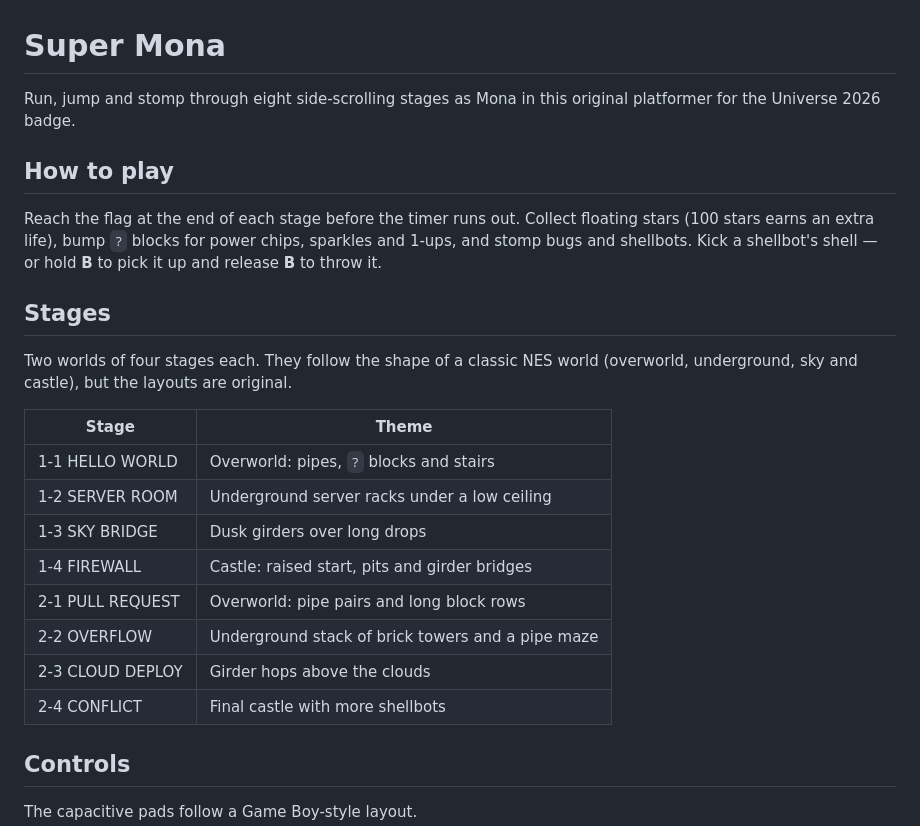
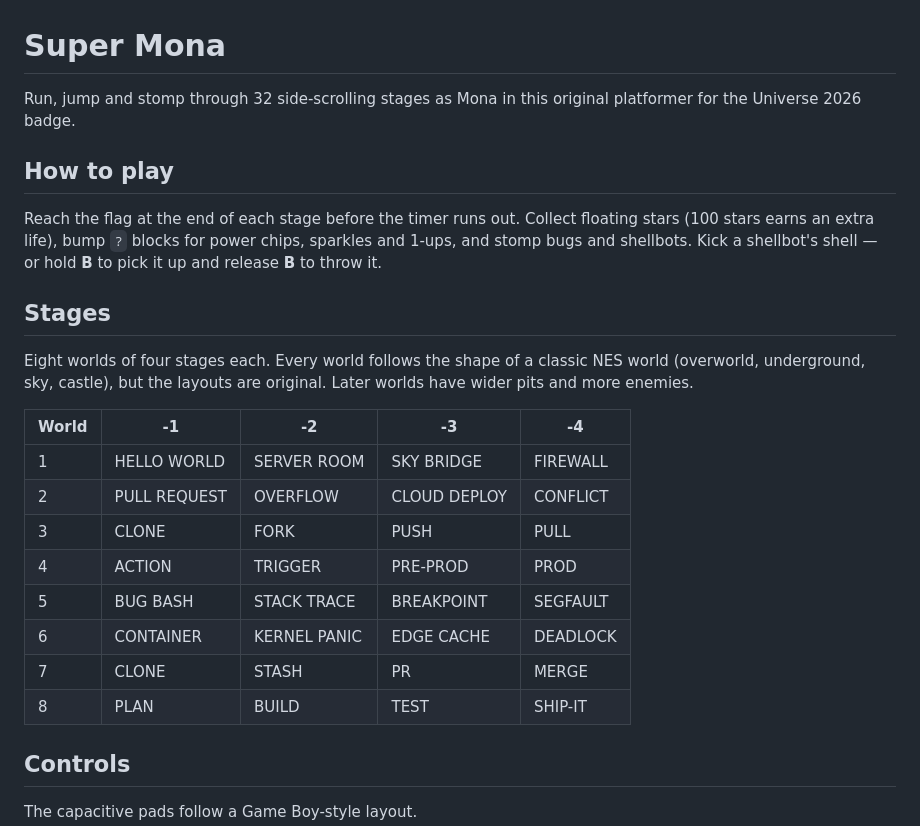
Before and after one commit to carstenlucke/super-mona, a Markdown page: super_mona/README.md, the part around the change. GitHub-like rendering.

```diff
--- a/super_mona/README.md
+++ b/super_mona/README.md
@@ -1,6 +1,6 @@
 # Super Mona
 
-Run, jump and stomp through eight side-scrolling stages as Mona in this original platformer for the Universe 2026 badge.
+Run, jump and stomp through 32 side-scrolling stages as Mona in this original platformer for the Universe 2026 badge.
 
 ## How to play
 
@@ -11,19 +11,20 @@ shell — or hold **B** to pick it up and release **B** to throw it.
 
 ## Stages
 
-Two worlds of four stages each. They follow the shape of a classic NES world
-(overworld, underground, sky and castle), but the layouts are original.
+Eight worlds of four stages each. Every world follows the shape of a classic
+NES world (overworld, underground, sky, castle), but the layouts are original.
+Later worlds have wider pits and more enemies.
 
-| Stage | Theme |
-| --- | --- |
-| 1-1 HELLO WORLD | Overworld: pipes, `?` blocks and stairs |
-| 1-2 SERVER ROOM | Underground server racks under a low ceiling |
-| 1-3 SKY BRIDGE | Dusk girders over long drops |
-| 1-4 FIREWALL | Castle: raised start, pits and girder bridges |
-| 2-1 PULL REQUEST | Overworld: pipe pairs and long block rows |
-| 2-2 OVERFLOW | Underground stack of brick towers and a pipe maze |
-| 2-3 CLOUD DEPLOY | Girder hops above the clouds |
-| 2-4 CONFLICT | Final castle with more shellbots |
+| World | -1 | -2 | -3 | -4 |
+| --- | --- | --- | --- | --- |
+| 1 | HELLO WORLD | SERVER ROOM | SKY BRIDGE | FIREWALL |
+| 2 | PULL REQUEST | OVERFLOW | CLOUD DEPLOY | CONFLICT |
+| 3 | CLONE | FORK | PUSH | PULL |
+| 4 | ACTION | TRIGGER | PRE-PROD | PROD |
+| 5 | BUG BASH | STACK TRACE | BREAKPOINT | SEGFAULT |
+| 6 | CONTAINER | KERNEL PANIC | EDGE CACHE | DEADLOCK |
+| 7 | CLONE | STASH | PR | MERGE |
+| 8 | PLAN | BUILD | TEST | SHIP-IT |
 
 ## Controls
 
```
Also changed, not shown: AGENTS.md (+4 -1 lines), README.md (+15 -14 lines), docs/worlds.png (added), 1 other file.
